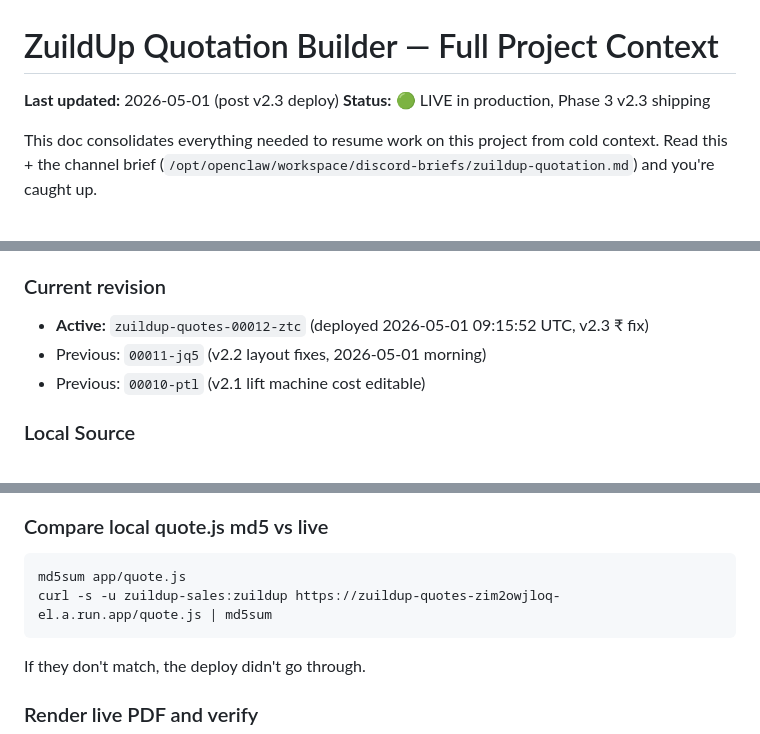
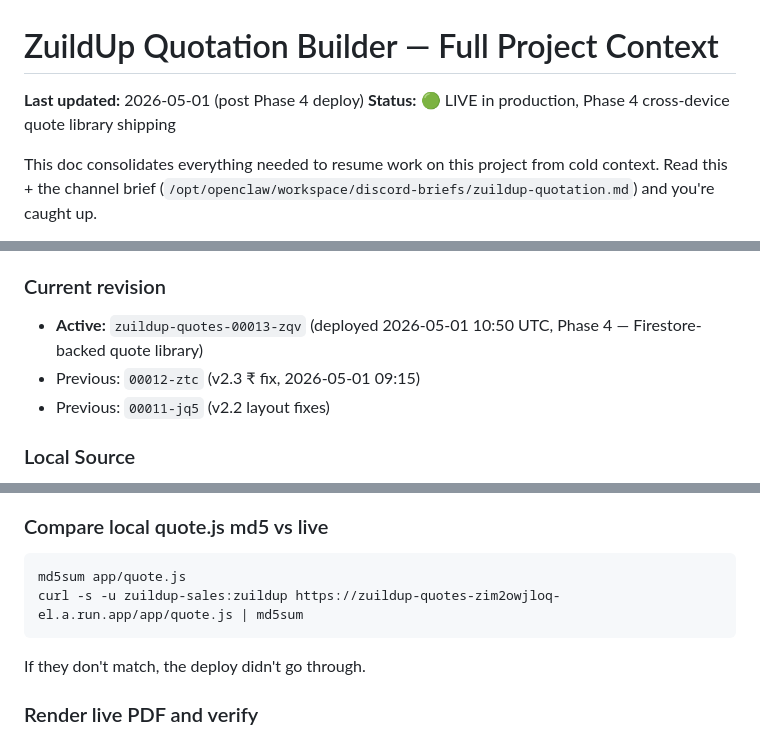
Before and after one commit to varunmahna-creator/zuildup-quotation-builder, a Markdown page: PROJECT_CONTEXT.md, 3 parts joined by grey strips. GitHub-like rendering.

````diff
--- a/PROJECT_CONTEXT.md
+++ b/PROJECT_CONTEXT.md
@@ -1,7 +1,7 @@
 # ZuildUp Quotation Builder — Full Project Context
 
-**Last updated:** 2026-05-01 (post v2.3 deploy)
-**Status:** 🟢 LIVE in production, Phase 3 v2.3 shipping
+**Last updated:** 2026-05-01 (post Phase 4 deploy)
+**Status:** 🟢 LIVE in production, Phase 4 cross-device quote library shipping
 
 This doc consolidates everything needed to resume work on this project from cold context. Read this + the channel brief (`/opt/openclaw/workspace/discord-briefs/zuildup-quotation.md`) and you're caught up.
 
@@ -40,9 +40,9 @@ A web-based quotation/cost-estimate builder for **ZuildUp's** sales team to gene
 - **Service name:** `zuildup-quotes`
 
 ### Current revision
-- **Active:** `zuildup-quotes-00012-ztc` (deployed 2026-05-01 09:15:52 UTC, v2.3 ₹ fix)
-- Previous: `00011-jq5` (v2.2 layout fixes, 2026-05-01 morning)
-- Previous: `00010-ptl` (v2.1 lift machine cost editable)
+- **Active:** `zuildup-quotes-00013-zqv` (deployed 2026-05-01 10:50 UTC, Phase 4 — Firestore-backed quote library)
+- Previous: `00012-ztc` (v2.3 ₹ fix, 2026-05-01 09:15)
+- Previous: `00011-jq5` (v2.2 layout fixes)
 
 ### Local Source
 - **Path:** `/opt/openclaw/workspace/zuildup/quotation-builder/`
@@ -280,7 +307,7 @@ gcloud run services update-traffic zuildup-quotes \
 ### Compare local quote.js md5 vs live
 ```bash
 md5sum app/quote.js
-curl -s -u zuildup-sales:zuildup https://zuildup-quotes-zim2owjloq-el.a.run.app/quote.js | md5sum
+curl -s -u zuildup-sales:zuildup https://zuildup-quotes-zim2owjloq-el.a.run.app/app/quote.js | md5sum
 ```
 If they don't match, the deploy didn't go through.
 
````
Also changed, not shown: other parts of PROJECT_CONTEXT.md (+28 -1 lines).
